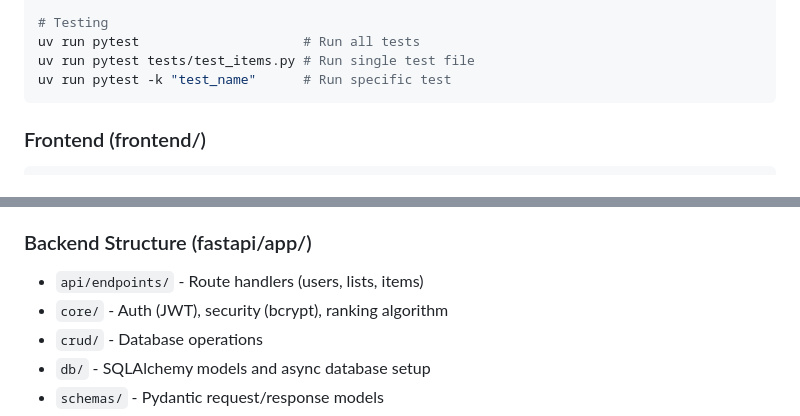
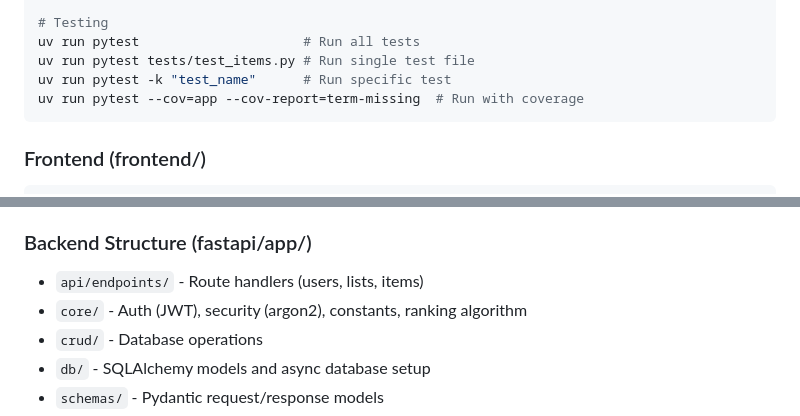
Before and after one commit to Waxmard/rinking-epp, a Markdown page: CLAUDE.md, 2 parts joined by grey strips. Drawn GitHub-style.

````diff
--- a/CLAUDE.md
+++ b/CLAUDE.md
@@ -44,6 +44,7 @@ uv run mypy app/                  # Type check
 uv run pytest                     # Run all tests
 uv run pytest tests/test_items.py # Run single test file
 uv run pytest -k "test_name"      # Run specific test
+uv run pytest --cov=app --cov-report=term-missing  # Run with coverage
 ```
 
 ### Frontend (frontend/)
@@ -67,7 +68,7 @@ npm run typecheck                 # TypeScript check
 
 ### Backend Structure (fastapi/app/)
 - `api/endpoints/` - Route handlers (users, lists, items)
-- `core/` - Auth (JWT), security (bcrypt), ranking algorithm
+- `core/` - Auth (JWT), security (argon2), constants, ranking algorithm
 - `crud/` - Database operations
 - `db/` - SQLAlchemy models and async database setup
 - `schemas/` - Pydantic request/response models
````
